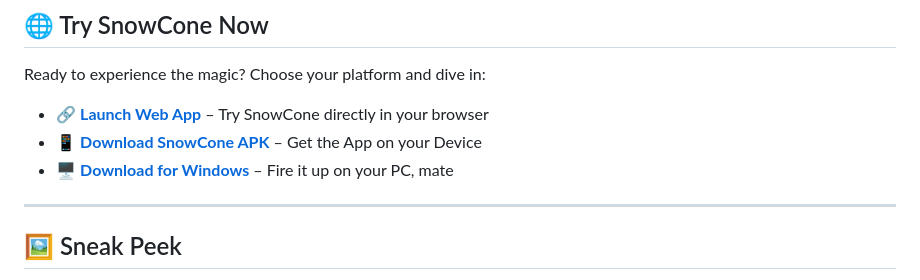
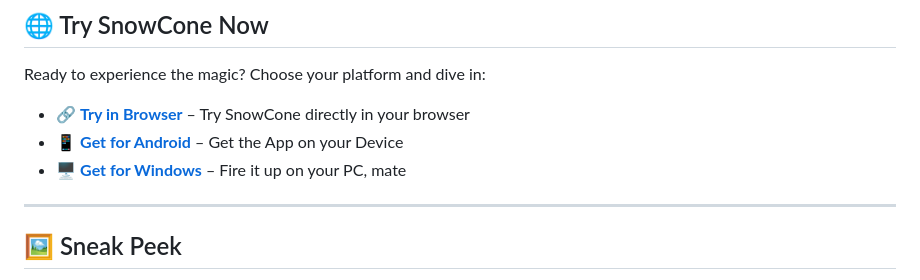
Before and after one commit to Th3-D5-482/Project-SnowCone, a Markdown page: README.md, the part around the change. Drawn GitHub-style.

Commit message:
Th3_D5_482

```diff
--- a/README.md
+++ b/README.md
@@ -67,9 +67,9 @@ This app is a reflection of my journey—built with purpose, not profit.
 
 Ready to experience the magic? Choose your platform and dive in:
 
-- 🔗 **[Launch Web App](https://th3d5482snowcone.netlify.app)** – Try SnowCone directly in your browser
-- 📱 **[Download SnowCone APK](https://github.com/Th3-D5-482/Project-SnowCone/releases/tag/V1.0.0/app-debug.apk)** – Get the App on your Device
-- 🖥️ **[Download for Windows](https://github.com/Th3-D5-482/Project-SnowCone/releases/tag/V1.0.0/SnowCone-Windows.zip)** – Fire it up on your PC, mate
+- 🔗 **[Try in Browser](https://th3d5482snowcone.netlify.app)** – Try SnowCone directly in your browser
+- 📱 **[Get for Android](https://github.com/Th3-D5-482/Project-SnowCone/releases/tag/V1.0.0/app-debug.apk)** – Get the App on your Device
+- 🖥️ **[Get for Windows](https://github.com/Th3-D5-482/Project-SnowCone/releases/tag/V1.0.0/SnowCone-Windows.zip)** – Fire it up on your PC, mate
 
 ---
 
```
